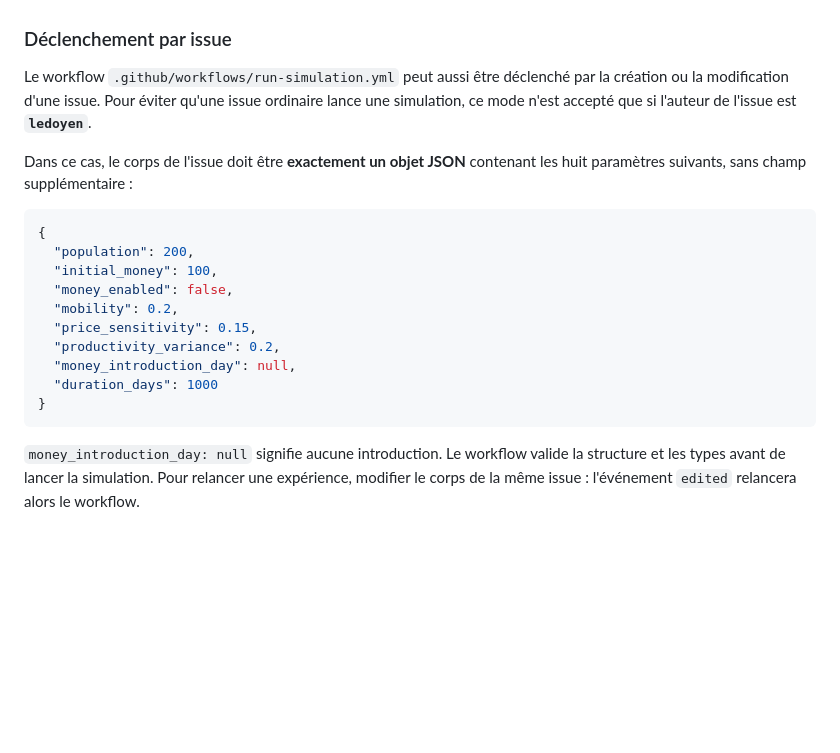
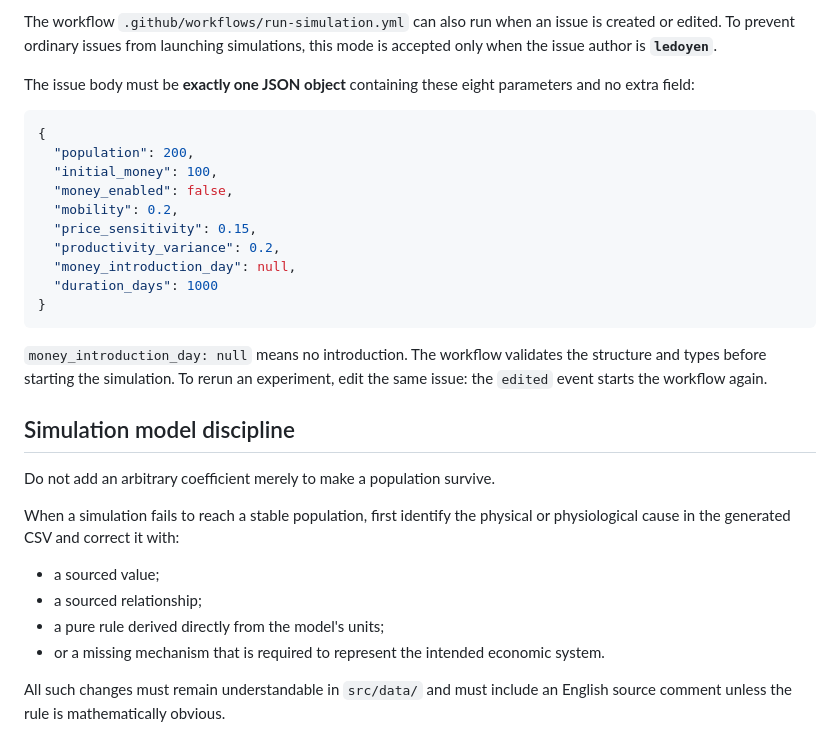
Before and after one commit to ledoyen/experiment, a Markdown page: AGENTS.md, the part around one of its changes. Rendered like a GitHub page; blank space fills up the shorter version.

Commit message:
docs: define English repository rules and mandatory CI checks

````diff
--- a/AGENTS.md
+++ b/AGENTS.md
@@ -54,10 +70,7 @@ Pour une itération de recherche, privilégier ce workflow et l'analyse du CSV p
 
+The workflow `.github/workflows/run-simulation.yml` can also run when an issue is created or edited. To prevent ordinary issues from launching simulations, this mode is accepted only when the issue author is **`ledoyen`**.
 
-### Déclenchement par issue
-
-Le workflow `.github/workflows/run-simulation.yml` peut aussi être déclenché par la création ou la modification d'une issue. Pour éviter qu'une issue ordinaire lance une simulation, ce mode n'est accepté que si l'auteur de l'issue est **`ledoyen`**.
-
-Dans ce cas, le corps de l'issue doit être **exactement un objet JSON** contenant les huit paramètres suivants, sans champ supplémentaire :
+The issue body must be **exactly one JSON object** containing these eight parameters and no extra field:
 
 ```json
 {
@@ -72,4 +85,16 @@ Dans ce cas, le corps de l'issue doit être **exactement un objet JSON** contena
 }
 ```
 
-`money_introduction_day: null` signifie aucune introduction. Le workflow valide la structure et les types avant de lancer la simulation. Pour relancer une expérience, modifier le corps de la même issue : l'événement `edited` relancera alors le workflow.
+`money_introduction_day: null` means no introduction. The workflow validates the structure and types before starting the simulation. To rerun an experiment, edit the same issue: the `edited` event starts the workflow again.
+
+## Simulation model discipline
+
+Do not add an arbitrary coefficient merely to make a population survive.
+
+When a simulation fails to reach a stable population, first identify the physical or physiological cause in the generated CSV and correct it with:
+- a sourced value;
+- a sourced relationship;
+- a pure rule derived directly from the model's units;
+- or a missing mechanism that is required to represent the intended economic system.
+
+All such changes must remain understandable in `src/data/` and must include an English source comment unless the rule is mathematically obvious.
````
Also changed, not shown: other parts of AGENTS.md (+40 -24 lines).
